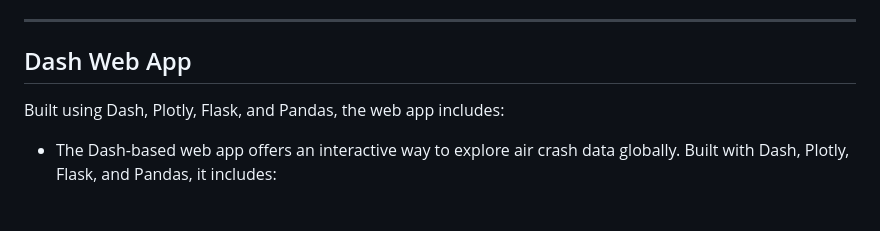
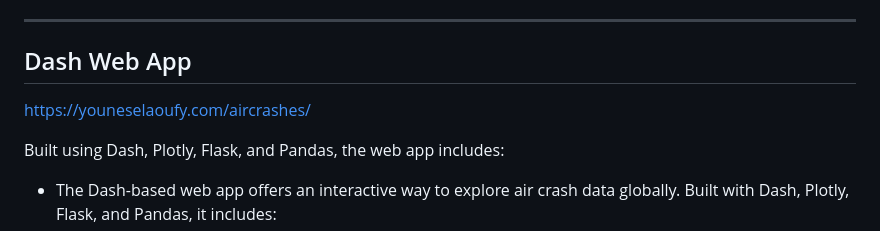
Before and after one commit to youneselaoufy/air-crashes-analysis, a Markdown page: README.md, the part around the change. Drawn GitHub-style; blank space fills up the shorter version.

```diff
--- a/README.md
+++ b/README.md
@@ -33,6 +33,8 @@ Location of files:
 ---
 
 ## Dash Web App
+https://youneselaoufy.com/aircrashes/
+
 
 Built using Dash, Plotly, Flask, and Pandas, the web app includes:
 
```
